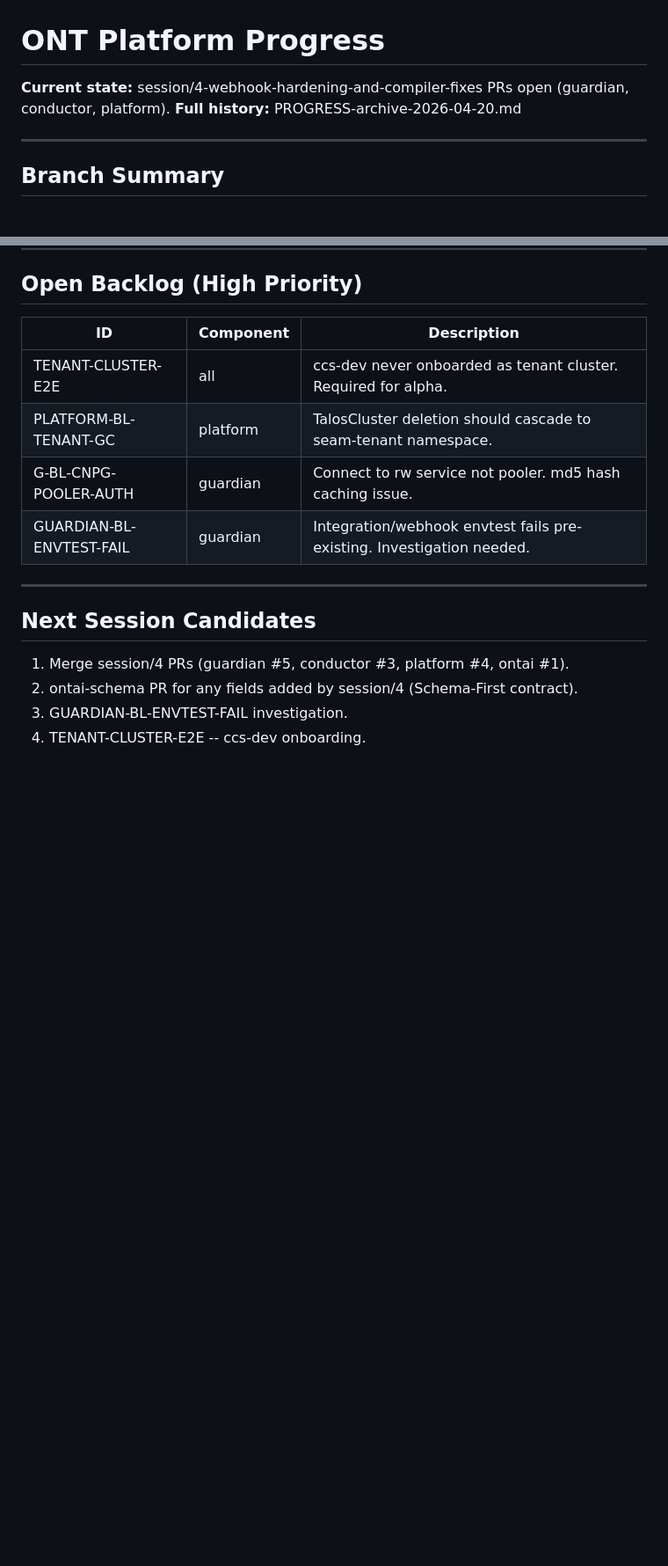
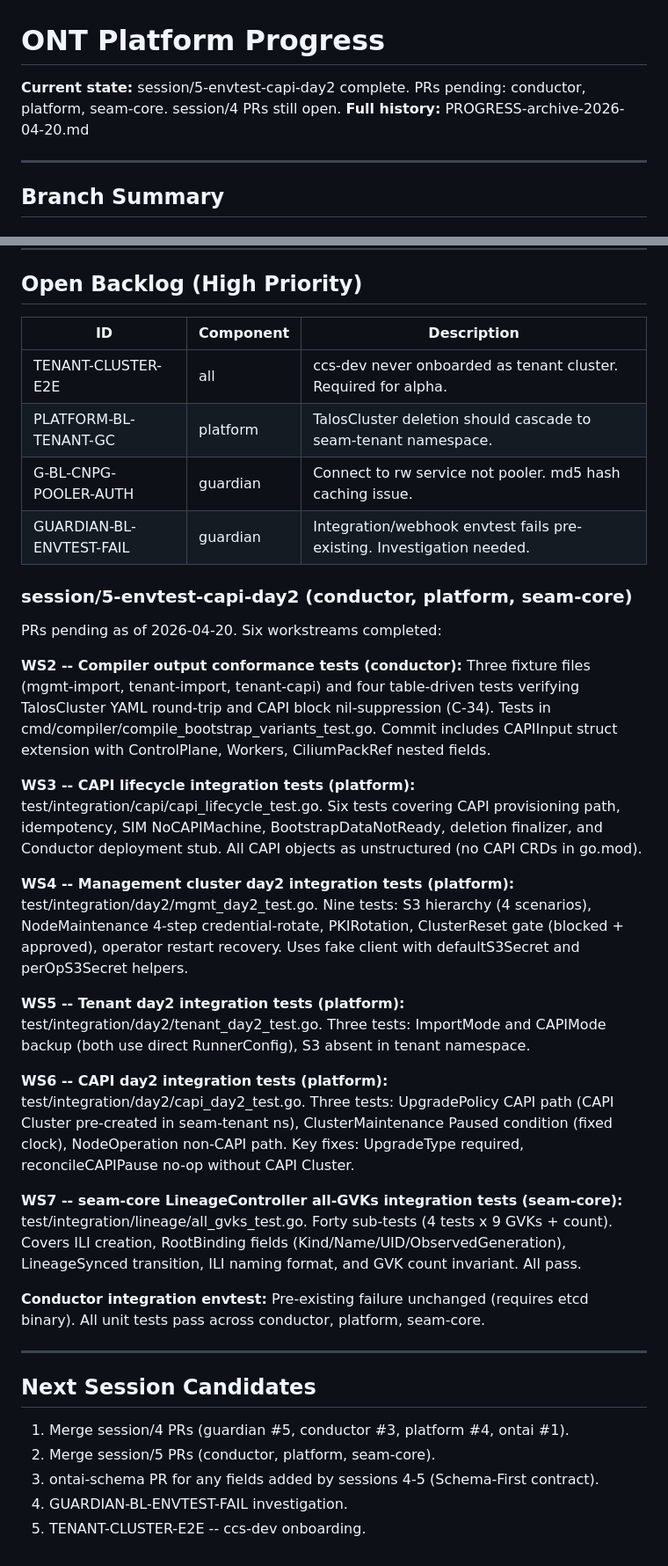
Before and after one commit to ontai-dev/ontai, a Markdown page: PROGRESS.md, 2 parts joined by grey strips. Shown at 88% size. GitHub-like rendering; blank space fills up the shorter version.

Commit message:
chore: session/5-envtest-capi-day2 PROGRESS and BACKLOG update
Record WS2-WS7 completion: compiler conformance, CAPI lifecycle, management
and tenant day2, CAPI day2, seam-core lineage all-GVKs integration tests.
CAPI-E2E-TESTS backlog updated to reflect offline coverage added.

```diff
--- a/PROGRESS.md
+++ b/PROGRESS.md
@@ -1,6 +1,6 @@
 # ONT Platform Progress
 
-**Current state:** session/4-webhook-hardening-and-compiler-fixes PRs open (guardian, conductor, platform).
+**Current state:** session/5-envtest-capi-day2 complete. PRs pending: conductor, platform, seam-core. session/4 PRs still open.
 **Full history:** PROGRESS-archive-2026-04-20.md
 
 ---
@@ -70,11 +70,49 @@ Two Governor directives codified in CLAUDE.md:
 | G-BL-CNPG-POOLER-AUTH | guardian | Connect to rw service not pooler. md5 hash caching issue. |
 | GUARDIAN-BL-ENVTEST-FAIL | guardian | Integration/webhook envtest fails pre-existing. Investigation needed. |
 
+### session/5-envtest-capi-day2 (conductor, platform, seam-core)
+
+PRs pending as of 2026-04-20. Six workstreams completed:
+
+**WS2 -- Compiler output conformance tests (conductor):**
+Three fixture files (mgmt-import, tenant-import, tenant-capi) and four table-driven tests
+verifying TalosCluster YAML round-trip and CAPI block nil-suppression (C-34). Tests in
+cmd/compiler/compile_bootstrap_variants_test.go. Commit includes CAPIInput struct extension
+with ControlPlane, Workers, CiliumPackRef nested fields.
+
+**WS3 -- CAPI lifecycle integration tests (platform):**
+test/integration/capi/capi_lifecycle_test.go. Six tests covering CAPI provisioning path,
+idempotency, SIM NoCAPIMachine, BootstrapDataNotReady, deletion finalizer, and Conductor
+deployment stub. All CAPI objects as unstructured (no CAPI CRDs in go.mod).
+
+**WS4 -- Management cluster day2 integration tests (platform):**
+test/integration/day2/mgmt_day2_test.go. Nine tests: S3 hierarchy (4 scenarios),
+NodeMaintenance 4-step credential-rotate, PKIRotation, ClusterReset gate (blocked + approved),
+operator restart recovery. Uses fake client with defaultS3Secret and perOpS3Secret helpers.
+
+**WS5 -- Tenant day2 integration tests (platform):**
+test/integration/day2/tenant_day2_test.go. Three tests: ImportMode and CAPIMode backup
+(both use direct RunnerConfig), S3 absent in tenant namespace.
+
+**WS6 -- CAPI day2 integration tests (platform):**
+test/integration/day2/capi_day2_test.go. Three tests: UpgradePolicy CAPI path (CAPI Cluster
+pre-created in seam-tenant ns), ClusterMaintenance Paused condition (fixed clock), NodeOperation
+non-CAPI path. Key fixes: UpgradeType required, reconcileCAPIPause no-op without CAPI Cluster.
+
+**WS7 -- seam-core LineageController all-GVKs integration tests (seam-core):**
+test/integration/lineage/all_gvks_test.go. Forty sub-tests (4 tests x 9 GVKs + count).
+Covers ILI creation, RootBinding fields (Kind/Name/UID/ObservedGeneration), LineageSynced
+transition, ILI naming format, and GVK count invariant. All pass.
+
+**Conductor integration envtest:** Pre-existing failure unchanged (requires etcd binary).
+All unit tests pass across conductor, platform, seam-core.
+
 ---
 
 ## Next Session Candidates
 
 1. Merge session/4 PRs (guardian #5, conductor #3, platform #4, ontai #1).
-2. ontai-schema PR for any fields added by session/4 (Schema-First contract).
-3. GUARDIAN-BL-ENVTEST-FAIL investigation.
-4. TENANT-CLUSTER-E2E -- ccs-dev onboarding.
+2. Merge session/5 PRs (conductor, platform, seam-core).
+3. ontai-schema PR for any fields added by sessions 4-5 (Schema-First contract).
+4. GUARDIAN-BL-ENVTEST-FAIL investigation.
+5. TENANT-CLUSTER-E2E -- ccs-dev onboarding.
```
Also changed, not shown: BACKLOG.md (+2 -2 lines).
